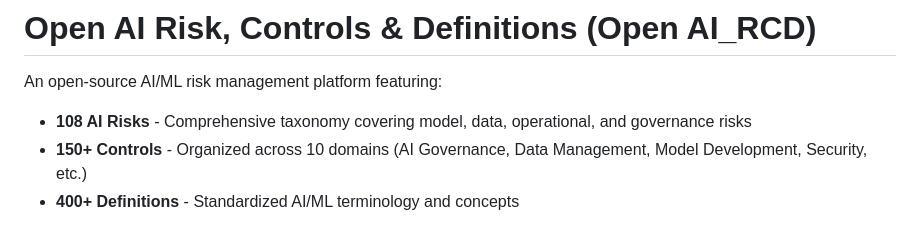
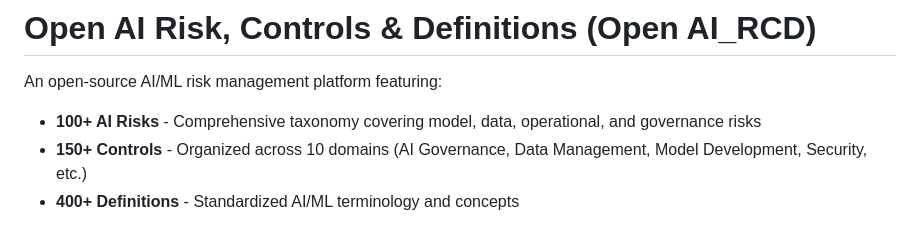
Before and after one commit to FireMountainLabs/open_ai_rcd, a Markdown page: README.md, the part around the change. Drawn GitHub-style.

Commit message:
docs: Update AI risk count in README from 108 to 100+.

```diff
--- a/README.md
+++ b/README.md
@@ -2,7 +2,7 @@
 
 An open-source AI/ML risk management platform featuring:
 
-- **108 AI Risks** - Comprehensive taxonomy covering model, data, operational, and governance risks
+- **100+ AI Risks** - Comprehensive taxonomy covering model, data, operational, and governance risks
 - **150+ Controls** - Organized across 10 domains (AI Governance, Data Management, Model Development, Security, etc.)
 - **400+ Definitions** - Standardized AI/ML terminology and concepts
 
```
